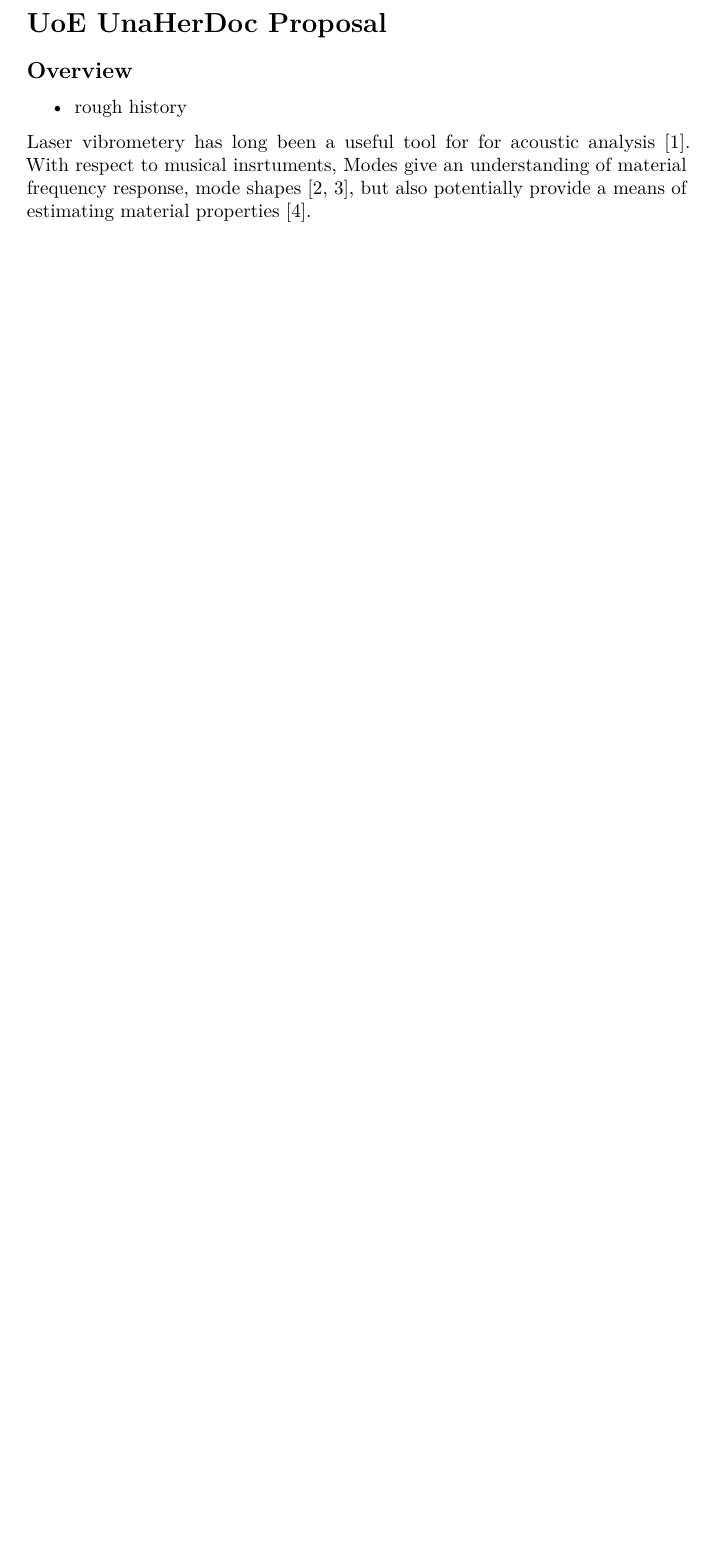
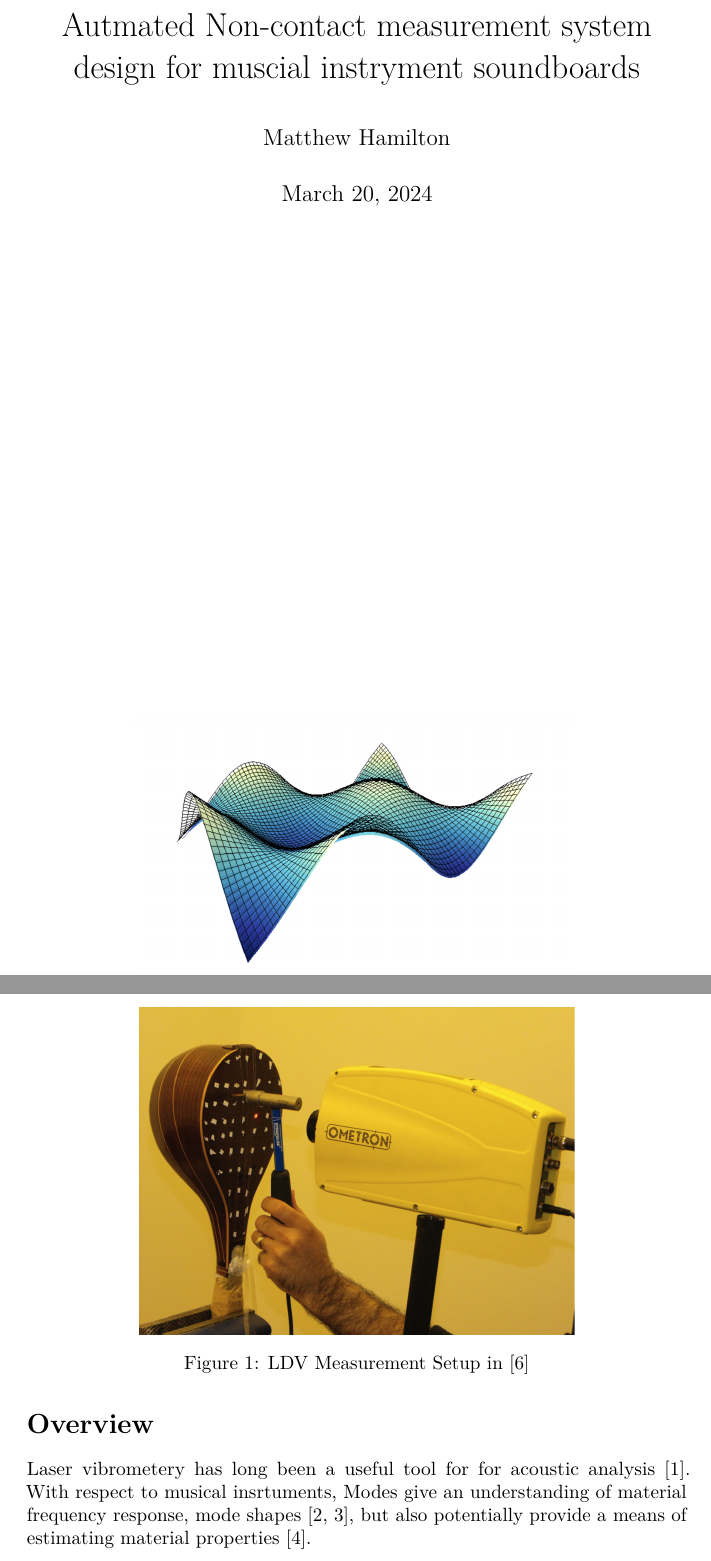
Before and after one commit to mhamilt/una-her-doc-uoe-proposal, a LaTeX document (main.tex): part of page 1 of 7 before the commit and two parts of pages 1 and 2 of 9 after it, the two joined at a grey line, cut at the place of the change, the shorter picture padded with empty space. Compiled offline with pdfLaTeX.

Commit message:
Update main.tex

```diff
--- a/main.tex
+++ b/main.tex
@@ -21,6 +21,9 @@
 % Bibliography Package and Setup
 \usepackage[sorting=none]{biblatex}
 \addbibresource{bibliography.bib}
+
+\usepackage{graphicx}
+\usepackage{subfig}
 
 % Use upquote if available, for straight quotes in verbatim environments
 \IfFileExists{upquote.sty}{\usepackage{upquote}}{}
@@ -49,22 +52,25 @@
 \urlstyle{same}
 \hypersetup{ hidelinks, pdfcreator={LaTeX via pandoc}}
 
-\author{}
-\date{}
+\title{Autmated Non-contact measurement system design for muscial instryment soundboards}
+\author{Matthew Hamilton}
+\date{\today}
 
 \begin{document}
 
-\hypertarget{uoe-unaherdoc-proposal}{%
-\section{UoE UnaHerDoc Proposal}\label{uoe-unaherdoc-proposal}}
+\begin{titlepage}
+\maketitle
+
+\begin{figure}
+\centering
+\includegraphics[width=0.66\textwidth]{./img/mode-shape.png}
+\label{fig:mode-shape}
+\end{figure}
+\end{titlepage}
 
 \hypertarget{overview}{%
-\subsection{Overview}\label{overview}}
+\section{Overview}\label{overview}}
 
-\begin{itemize}
-\tightlist
-\item
-  rough history
-\end{itemize}
 
 Laser vibrometery has long been a useful tool for for acoustic analysis
 \cite{SRIRIAM}. With respect to musical insrtuments, Modes give an understanding of
@@ -86,6 +92,13 @@ a system for a Grazing Laser Vibrometer. This project would expand Malah's work
 by applying it to a Laser Doppler Vibrometer as well as automating the process
 with respect to soundboard measurments.
 
+\begin{figure}
+\centering
+\includegraphics[width=0.66\textwidth]{./img/ldv-setup.png}
+\caption{LDV Measurement Setup in \cite{MANSOUR}}
+\label{fig:ldv-setup}
+\end{figure}
+
 Estimation of material properties of plates  without the additional cost of
 Finite Element Method modelling software.
 
```
Also changed, not shown: main.tex (27 more changed lines).
